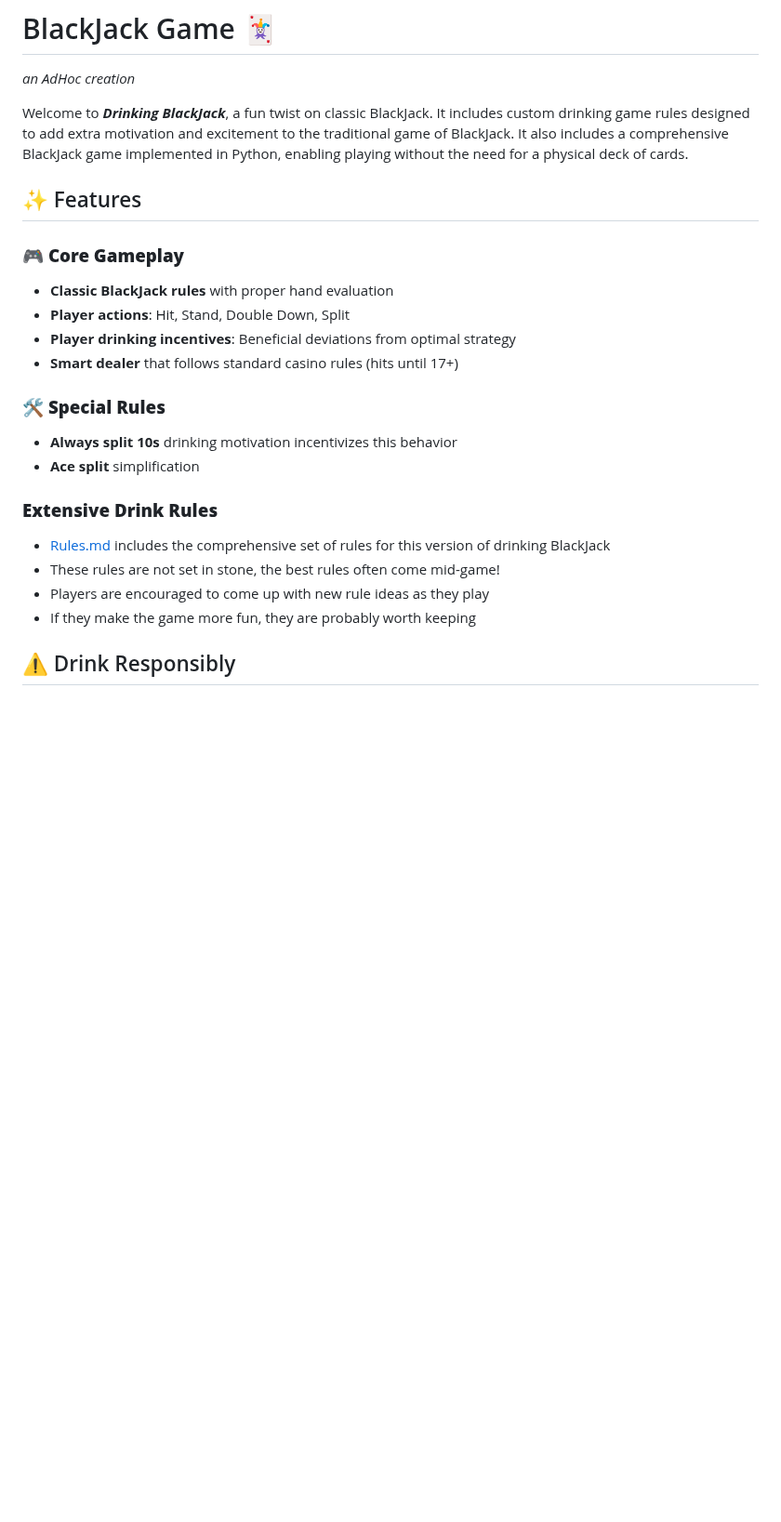
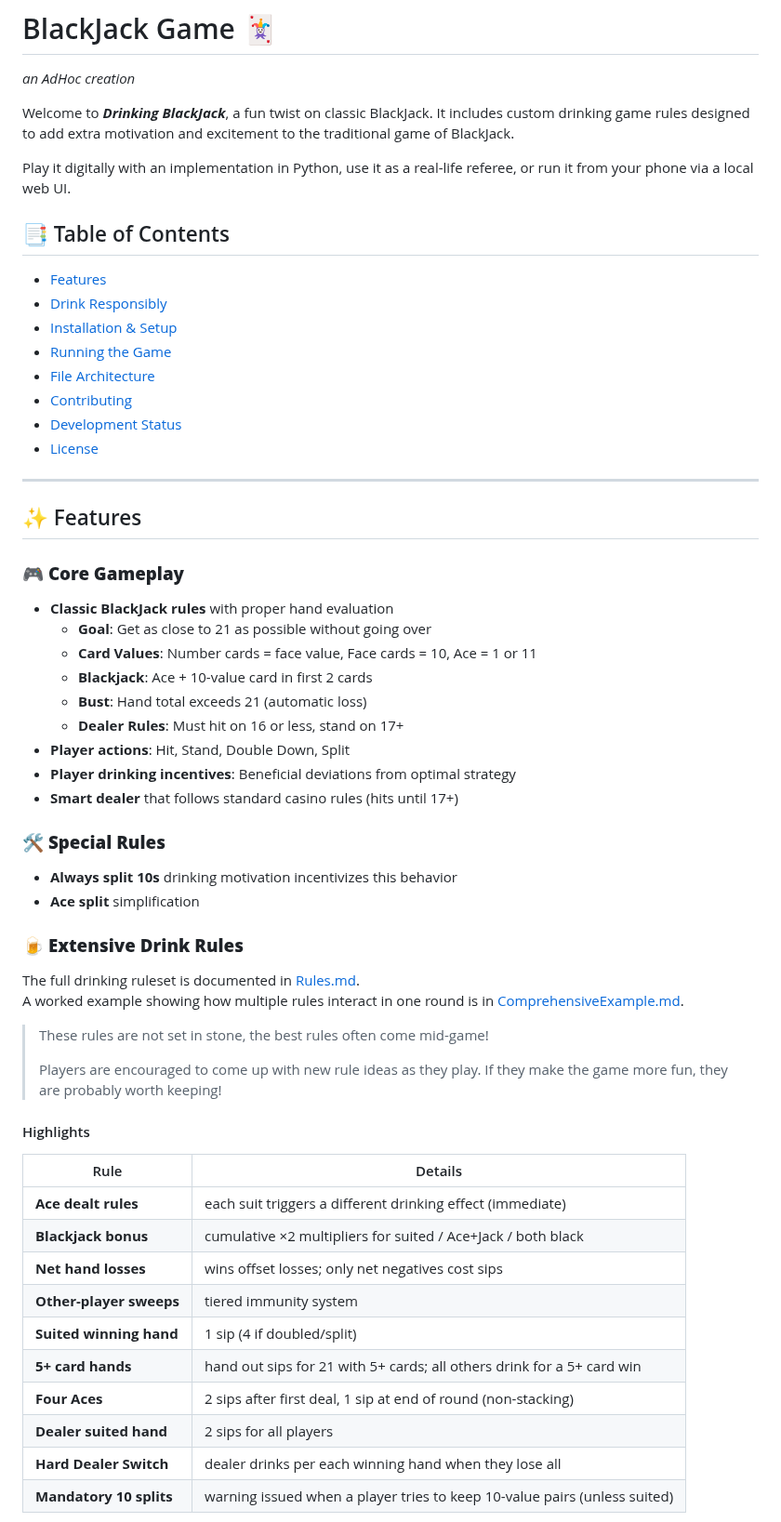
Before and after one commit to robert-rjm/Black-Out-Jack, a Markdown page: README.md, the part around one of its changes. Shown at 93% size. Rendered like a GitHub page; blank space fills up the shorter version.

```diff
--- a/README.md
+++ b/README.md
@@ -1,12 +1,31 @@
 # BlackJack Game 🃏
 _an AdHoc creation_
 
-Welcome to _**Drinking BlackJack**_, a fun twist on classic BlackJack. It includes custom drinking game rules designed to add extra motivation and excitement to the traditional game of BlackJack. It also includes a comprehensive BlackJack game implemented in Python, enabling playing without the need for a physical deck of cards.
+Welcome to _**Drinking BlackJack**_, a fun twist on classic BlackJack. It includes custom drinking game rules designed to add extra motivation and excitement to the traditional game of BlackJack.
 
-## ✨ Features
+Play it digitally with an implementation in Python, use it as a real-life referee, or run it from your phone via a local web UI.
+
+## 📑 Table of Contents
+- [Features](#features)
+- [Drink Responsibly](#drink-responsibly)
+- [Installation & Setup](#installation)
+- [Running the Game](#running-the-game)
+- [File Architecture](#file-architecture)
+- [Contributing](#contributing)
+- [Development Status](#development-status)
+- [License](#license)
+
+---
+
+## <a id="features"></a> ✨ Features
 
 ### 🎮 **Core Gameplay**
 - **Classic BlackJack rules** with proper hand evaluation
+  - **Goal**: Get as close to 21 as possible without going over
+  - **Card Values**: Number cards = face value, Face cards = 10, Ace = 1 or 11
+  - **Blackjack**: Ace + 10-value card in first 2 cards
+  - **Bust**: Hand total exceeds 21 (automatic loss)
+  - **Dealer Rules**: Must hit on 16 or less, stand on 17+
 - **Player actions**: Hit, Stand, Double Down, Split
 - **Player drinking incentives**: Beneficial deviations from optimal strategy
 - **Smart dealer** that follows standard casino rules (hits until 17+)
@@ -15,10 +34,24 @@ Welcome to _**Drinking BlackJack**_, a fun twist on classic BlackJack. It includ
 - **Always split 10s** drinking motivation incentivizes this behavior
 - **Ace split** simplification
 
-### **Extensive Drink Rules**
-- [Rules.md](Rules.md) includes the comprehensive set of rules for this version of drinking BlackJack
-- These rules are not set in stone, the best rules often come mid-game!
-- Players are encouraged to come up with new rule ideas as they play
-- If they make the game more fun, they are probably worth keeping
+### 🍺 **Extensive Drink Rules**
+The full drinking ruleset is documented in [Rules.md](Rules.md).
+A worked example showing how multiple rules interact in one round is in [ComprehensiveExample.md](ComprehensiveExample.md).
+> These rules are not set in stone, the best rules often come mid-game!
+>
+> Players are encouraged to come up with new rule ideas as they play. If they make the game more fun, they are probably worth keeping!
 
-## ⚠️ Drink Responsibly
+#### Highlights
+| Rule | Details |
+|---|---|
+| **Ace dealt rules** | each suit triggers a different drinking effect (immediate) |
+| **Blackjack bonus** | cumulative ×2 multipliers for suited / Ace+Jack / both black |
+| **Net hand losses** | wins offset losses; only net negatives cost sips |
+| **Other-player sweeps** | tiered immunity system |
+| **Suited winning hand** | 1 sip (4 if doubled/split) |
+| **5+ card hands** | hand out sips for 21 with 5+ cards; all others drink for a 5+ card win |
+| **Four Aces** | 2 sips after first deal, 1 sip at end of round (non-stacking) |
+| **Dealer suited hand** | 2 sips for all players |
+| **Hard Dealer Switch** | dealer drinks per each winning hand when they lose all |
+| **Mandatory 10 splits** | warning issued when a player tries to keep 10-value pairs (unless suited) |
+
```
Also changed, not shown: other parts of README.md (+114 -44 lines).
